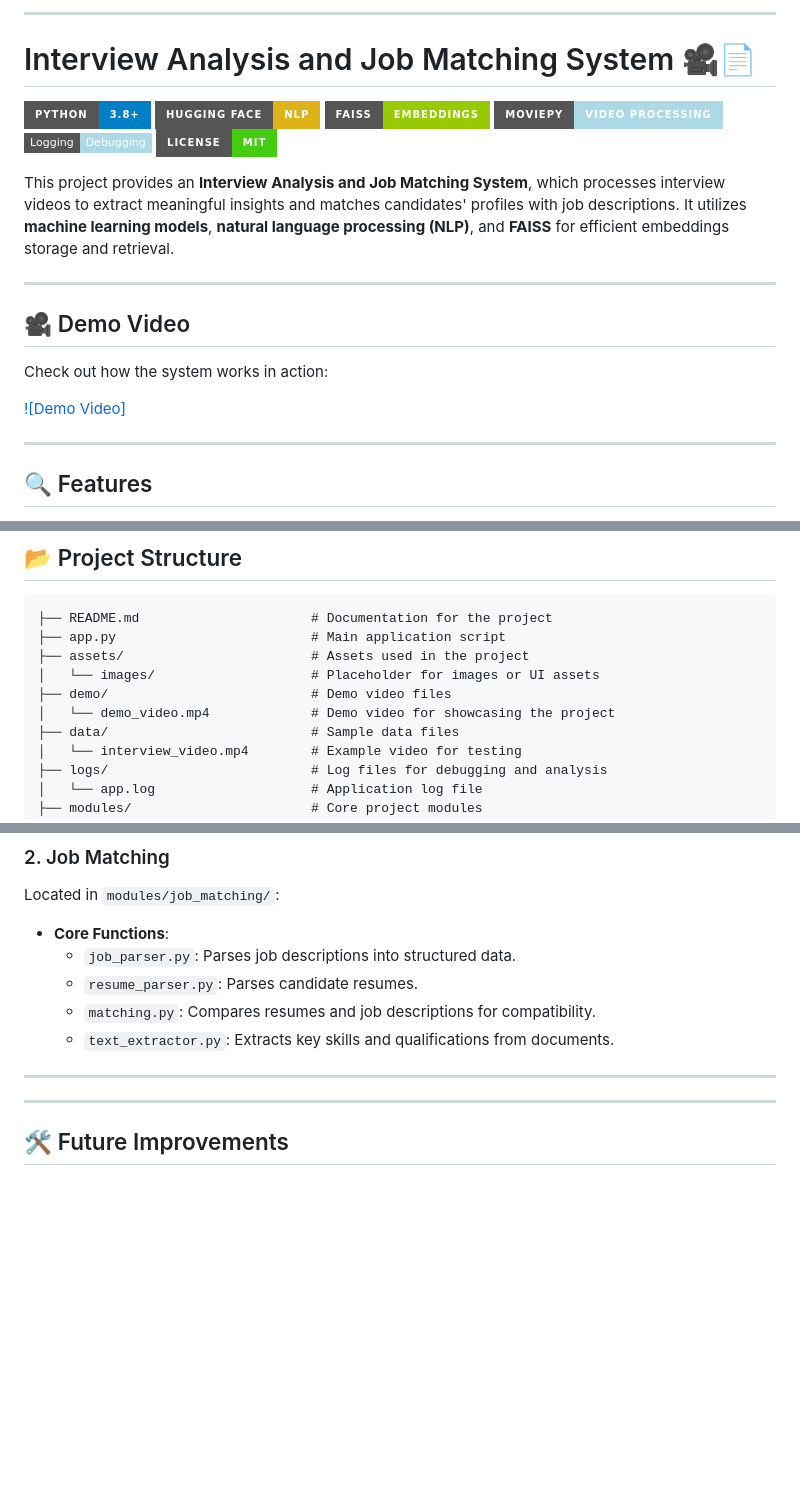
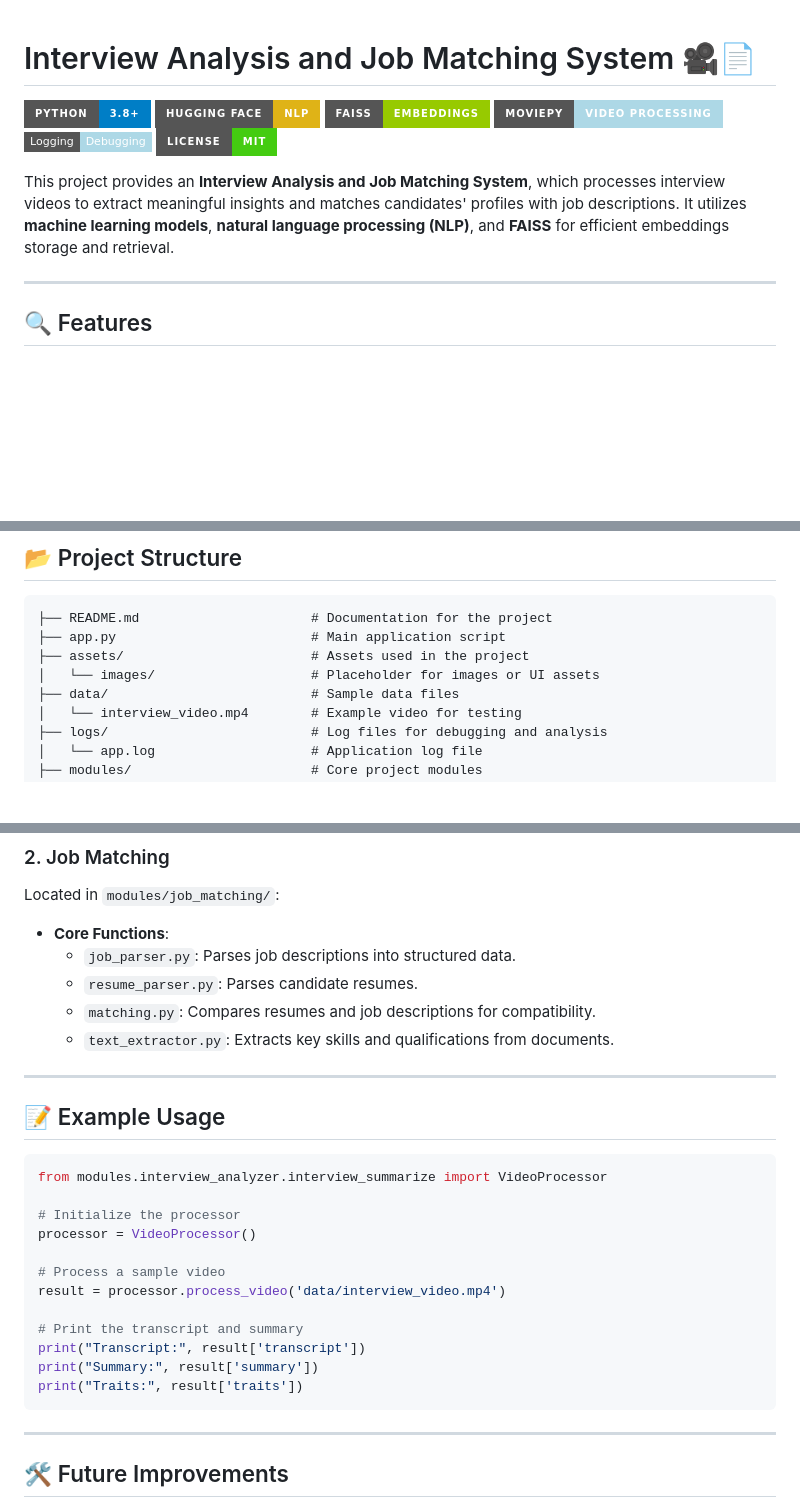
Before and after one commit to RF-UV-11/resume-job-matching-iinterview-analysis, a Markdown page: README.md, 3 parts joined by grey strips. Drawn GitHub-style; badges without logos; blank space fills up the shorter version.

````diff
--- a/README.md
+++ b/README.md
@@ -1,5 +1,3 @@
----
-
 # Interview Analysis and Job Matching System 🎥📄
 
 [![Python](https://img.shields.io/badge/Python-3.8%2B-blue?style=for-the-badge&logo=python)](https://www.python.org/)
@@ -10,14 +8,6 @@
 [![License](https://img.shields.io/badge/License-MIT-brightgreen?style=for-the-badge)](LICENSE)
 
 This project provides an **Interview Analysis and Job Matching System**, which processes interview videos to extract meaningful insights and matches candidates' profiles with job descriptions. It utilizes **machine learning models**, **natural language processing (NLP)**, and **FAISS** for efficient embeddings storage and retrieval.
-
----
-
-## 🎥 Demo Video
-
-Check out how the system works in action:
-
-[![Demo Video]](https://github.com/RF-UV-11/resume-job-matching-iinterview-analysis/tree/main/assets/videos/demo.mp4)
 
 ---
 
@@ -46,8 +36,6 @@ Check out how the system works in action:
 ├── app.py                         # Main application script
 ├── assets/                        # Assets used in the project
 │   └── images/                    # Placeholder for images or UI assets
-├── demo/                          # Demo video files
-│   └── demo_video.mp4             # Demo video for showcasing the project
 ├── data/                          # Sample data files
 │   └── interview_video.mp4        # Example video for testing
 ├── logs/                          # Log files for debugging and analysis
@@ -117,6 +105,23 @@ Located in `modules/job_matching/`:
 
 ---
 
+## 📝 Example Usage
+
+```python
+from modules.interview_analyzer.interview_summarize import VideoProcessor
+
+# Initialize the processor
+processor = VideoProcessor()
+
+# Process a sample video
+result = processor.process_video('data/interview_video.mp4')
+
+# Print the transcript and summary
+print("Transcript:", result['transcript'])
+print("Summary:", result['summary'])
+print("Traits:", result['traits'])
+```
+
 ---
 
 ## 🛠️ Future Improvements
````
Also changed, not shown: other parts of README.md (+1 -0 lines).
